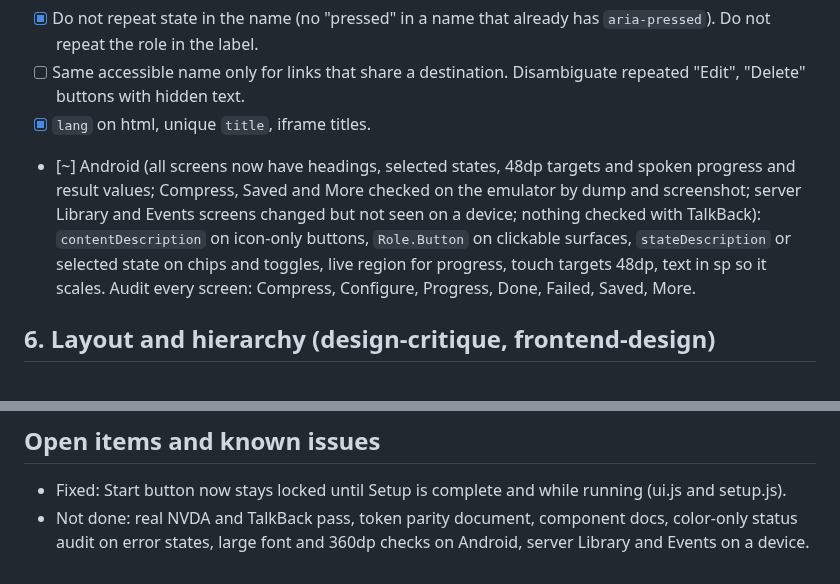
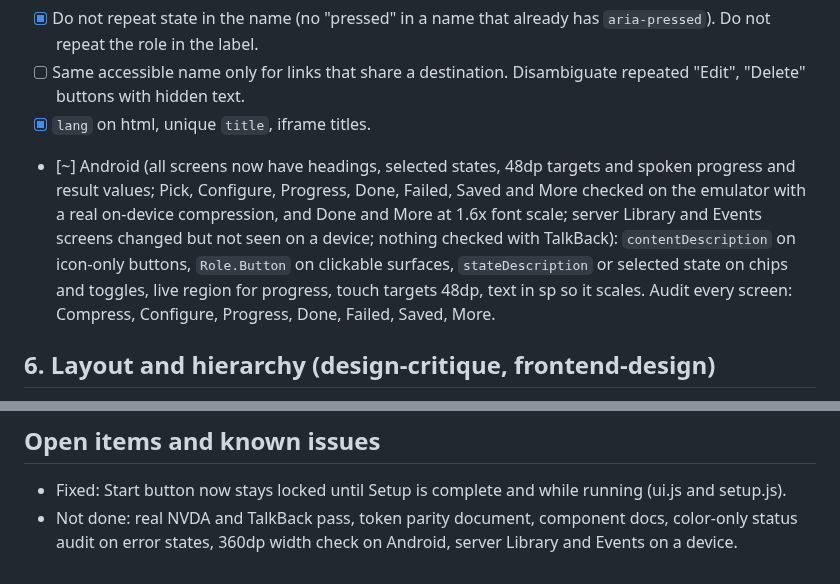
Before and after one commit to Blood-Dawn/Video-compression_2026, a Markdown page: docs/REDESIGN.md, 2 parts joined by grey strips. GitHub-like rendering.

Commit message:
Update redesign checklist
Co-Authored-By: Claude Sonnet 5.5 <noreply@anthropic.com>
Claude-Session: https://claude.ai/code/session_01SKsFF4SqR8qXhJuzsxmXjv

```diff
--- a/docs/REDESIGN.md
+++ b/docs/REDESIGN.md
@@ -56,7 +56,7 @@ Status key: [x] done and checked, [ ] open, [~] partly done.
 - [x] Do not repeat state in the name (no "pressed" in a name that already has `aria-pressed`). Do not repeat the role in the label.
 - [ ] Same accessible name only for links that share a destination. Disambiguate repeated "Edit", "Delete" buttons with hidden text.
 - [x] `lang` on html, unique `title`, iframe titles.
-- [~] Android (all screens now have headings, selected states, 48dp targets and spoken progress and result values; Compress, Saved and More checked on the emulator by dump and screenshot; server Library and Events screens changed but not seen on a device; nothing checked with TalkBack): `contentDescription` on icon-only buttons, `Role.Button` on clickable surfaces, `stateDescription` or selected state on chips and toggles, live region for progress, touch targets 48dp, text in sp so it scales. Audit every screen: Compress, Configure, Progress, Done, Failed, Saved, More.
+- [~] Android (all screens now have headings, selected states, 48dp targets and spoken progress and result values; Pick, Configure, Progress, Done, Failed, Saved and More checked on the emulator with a real on-device compression, and Done and More at 1.6x font scale; server Library and Events screens changed but not seen on a device; nothing checked with TalkBack): `contentDescription` on icon-only buttons, `Role.Button` on clickable surfaces, `stateDescription` or selected state on chips and toggles, live region for progress, touch targets 48dp, text in sp so it scales. Audit every screen: Compress, Configure, Progress, Done, Failed, Saved, More.
 
 ## 6. Layout and hierarchy (design-critique, frontend-design)
 
@@ -82,4 +82,4 @@ Status key: [x] done and checked, [ ] open, [~] partly done.
 ## Open items and known issues
 
 - Fixed: Start button now stays locked until Setup is complete and while running (ui.js and setup.js).
-- Not done: real NVDA and TalkBack pass, token parity document, component docs, color-only status audit on error states, large font and 360dp checks on Android, server Library and Events on a device.
+- Not done: real NVDA and TalkBack pass, token parity document, component docs, color-only status audit on error states, 360dp width check on Android, server Library and Events on a device.
```
